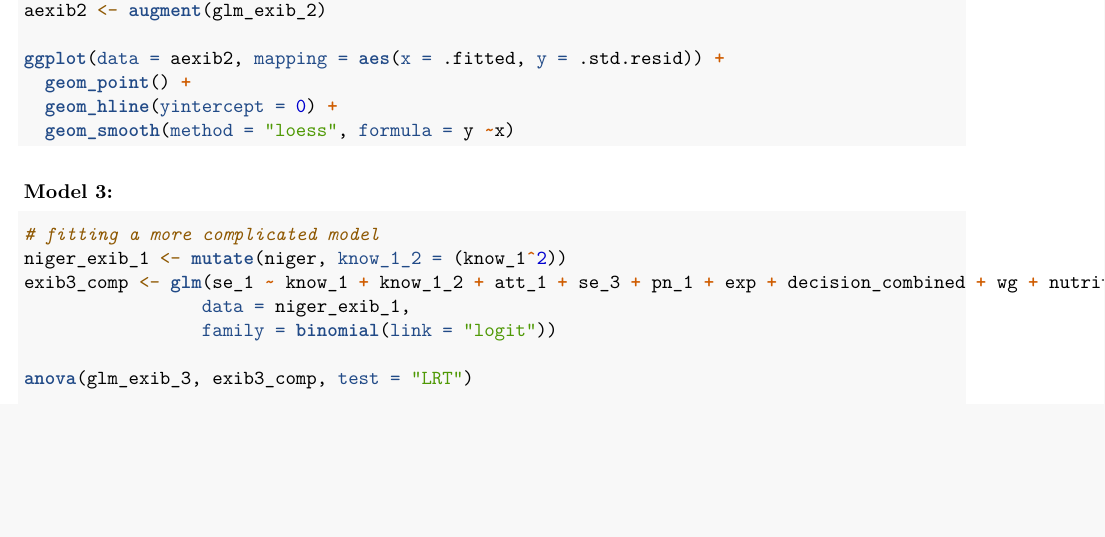
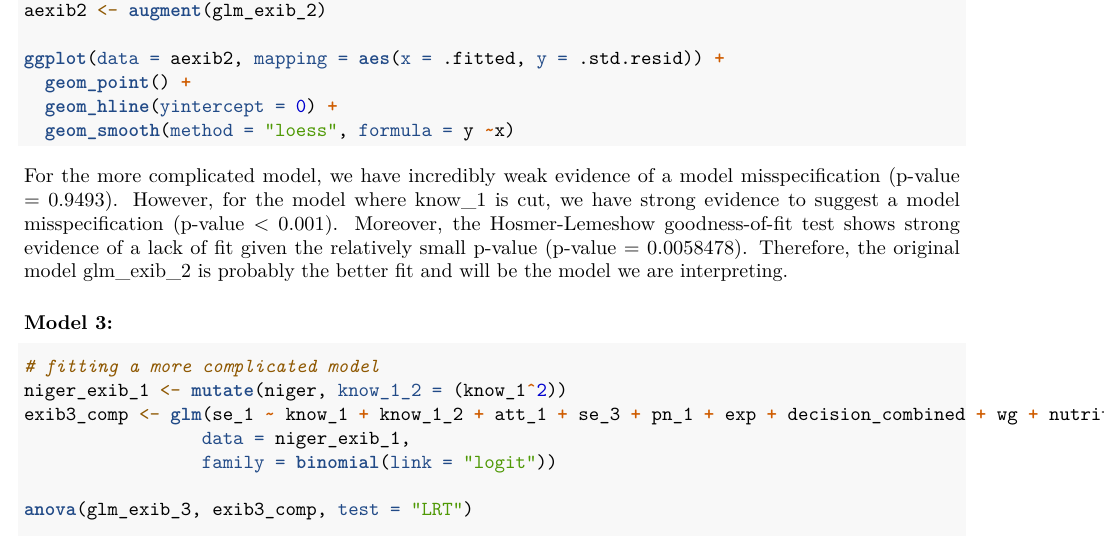
Before and after one commit to lisaml02/stat-615-finalproj, an R Markdown document (final_report.Rmd): part of page 9 of 21 before the commit and part of page 9 of 22 after it, cut so that both start at the same text, the shorter picture padded with empty space. Rendered offline with R 4.5, knitr and Pandoc, then LaTeX, with nearby package versions; the code chunks are not run, so their results and figures are left out.

Commit message:
Update final_report.Rmd

````diff
--- a/final_report.Rmd
+++ b/final_report.Rmd
@@ -440,6 +440,8 @@ ggplot(data = aexib2, mapping = aes(x = .fitted, y = .std.resid)) +
   geom_hline(yintercept = 0) +
   geom_smooth(method = "loess", formula = y ~x)
 ```
+For the more complicated model, we have incredibly weak evidence of a model misspecification (p-value = 0.9493). However, for the model where know_1 is cut, we have strong evidence to suggest a model misspecification (p-value \< 0.001). Moreover, the Hosmer-Lemeshow goodness-of-fit test shows strong evidence of a lack of fit given the relatively small p-value (p-value = 0.0058478). Therefore, the original model glm_exib_2 is probably the better fit and will be the model we are interpreting.
+
 ### Model 3:
 
 ```{r assumptions exib 3}
````
